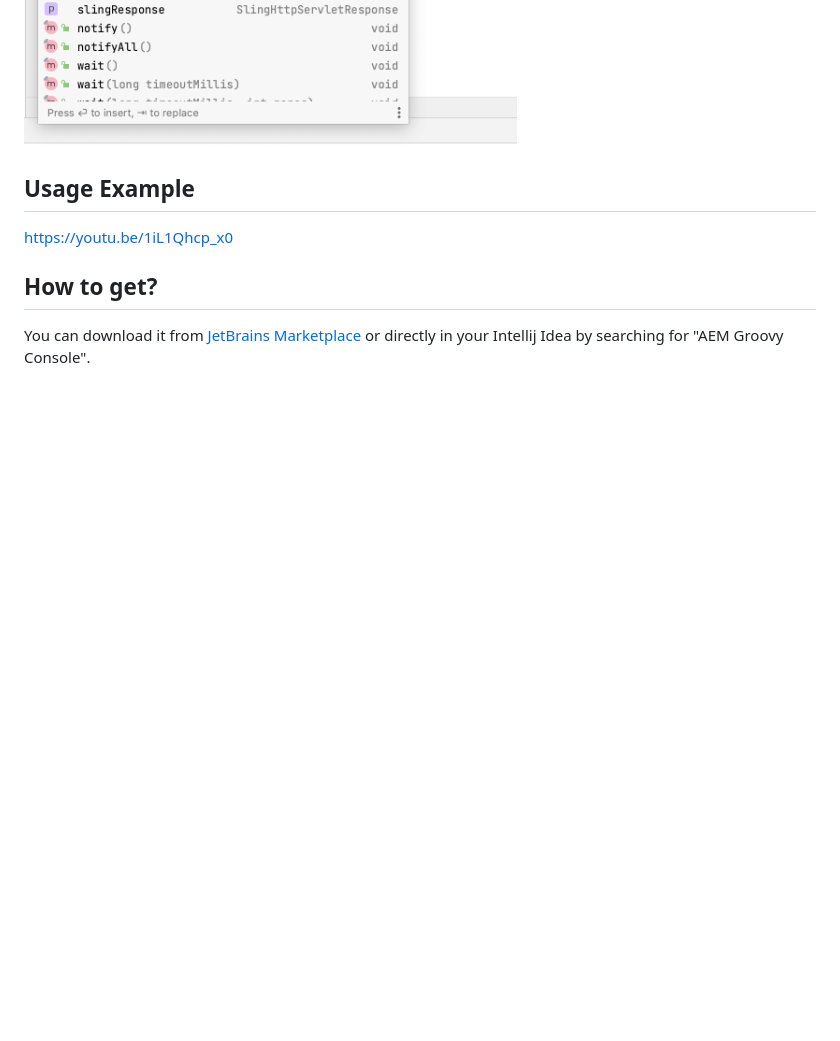
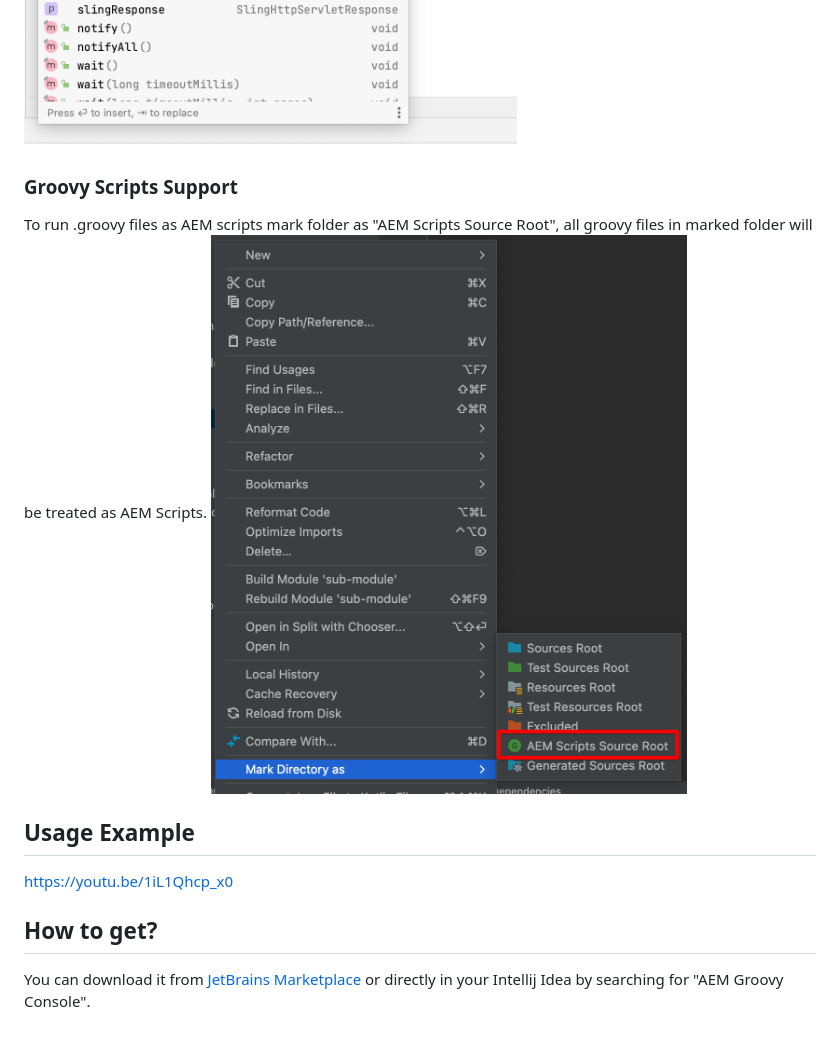
Before and after one commit to bobi/aem-groovyconsole-plugin, a Markdown page: README.md, the part around the change. Drawn GitHub-style; pictures changed too: .readme/mark-dir.png (added); blank space fills up the shorter version.

```diff
--- a/README.md
+++ b/README.md
@@ -29,6 +29,10 @@ Powered by [AEM Groovy Console](https://github.com/orbinson/aem-groovy-console).
 ![Screenshot](.readme/code-completion.png)
 ![Screenshot](.readme/code-completion-1.png)
 
+### Groovy Scripts Support
+To run .groovy files as AEM scripts mark folder as "AEM Scripts Source Root", all groovy files in marked folder will be treated as AEM Scripts.
+![Screenshot](.readme/mark-dir.png)
+
 ## Usage Example
 
 https://youtu.be/1iL1Qhcp_x0
```
Also changed, not shown: CHANGELOG.md (+3 -0 lines), 6 other files.
